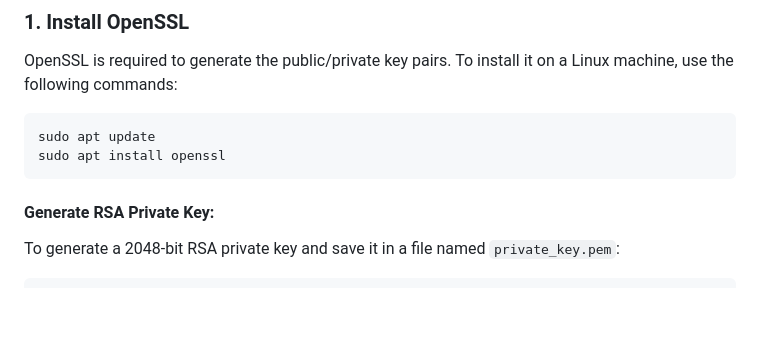
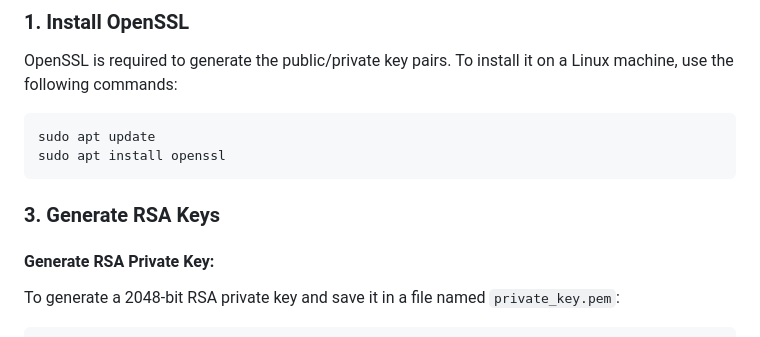
Before and after one commit to mukvnd/evoting-cryptography-cybersec, a Markdown page: README.md, the part around the change. Rendered like a GitHub page; blank space fills up the shorter version.

````diff
--- a/README.md
+++ b/README.md
@@ -164,7 +164,7 @@ OpenSSL is required to generate the public/private key pairs. To install it on a
 sudo apt update
 sudo apt install openssl
 ```
-
+### **3. Generate RSA Keys**
 #### **Generate RSA Private Key:**
 
 To generate a 2048-bit RSA private key and save it in a file named `private_key.pem`:
````
